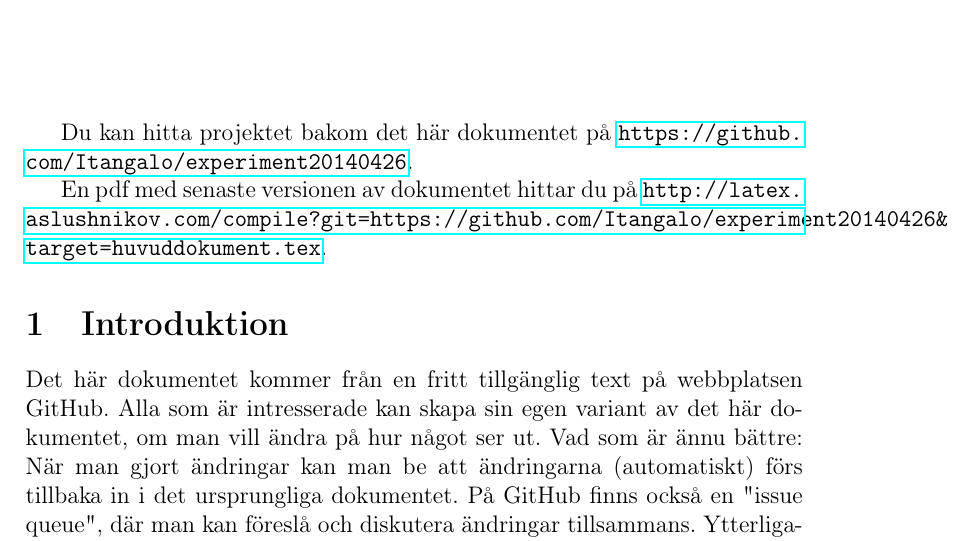
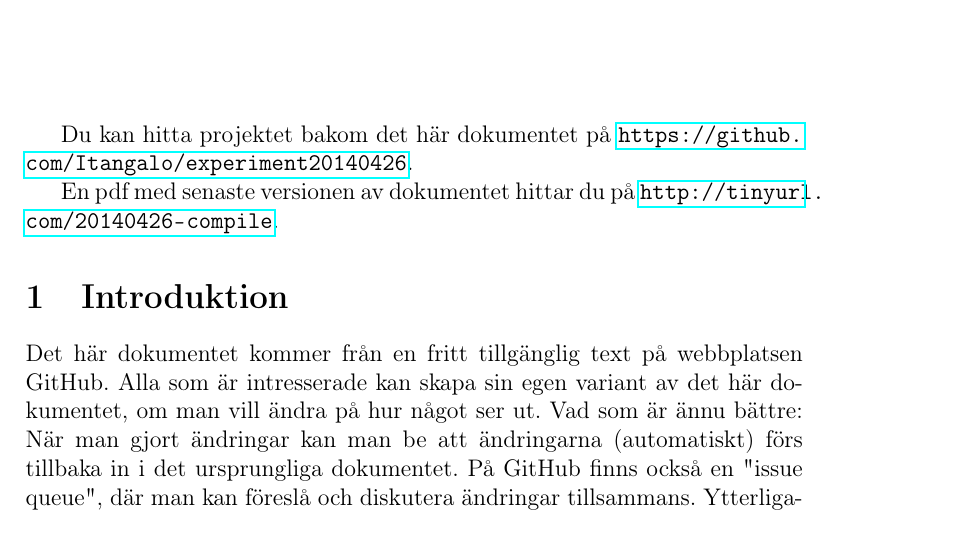
Before and after one commit to Itangalo/experiment20140426, a LaTeX document (huvuddokument.tex): part of page 1 of 5, cut so that both start at the same text. Compiled offline with pdfLaTeX.

Commit message:
Ändrade till kortlänk för pdf:en

```diff
--- a/huvuddokument.tex
+++ b/huvuddokument.tex
@@ -13,7 +13,7 @@
 
   Du kan hitta projektet bakom det här dokumentet på \url{https://github.com/Itangalo/experiment20140426}.
 
-  En pdf med senaste versionen av dokumentet hittar du på \url{http://latex.aslushnikov.com/compile?git=https://github.com/Itangalo/experiment20140426&target=huvuddokument.tex}.
+  En pdf med senaste versionen av dokumentet hittar du på \url{http://tinyurl.com/20140426-compile}.
 
   \section{Introduktion}
   Det här dokumentet kommer från en fritt tillgänglig text på webbplatsen GitHub.
```
